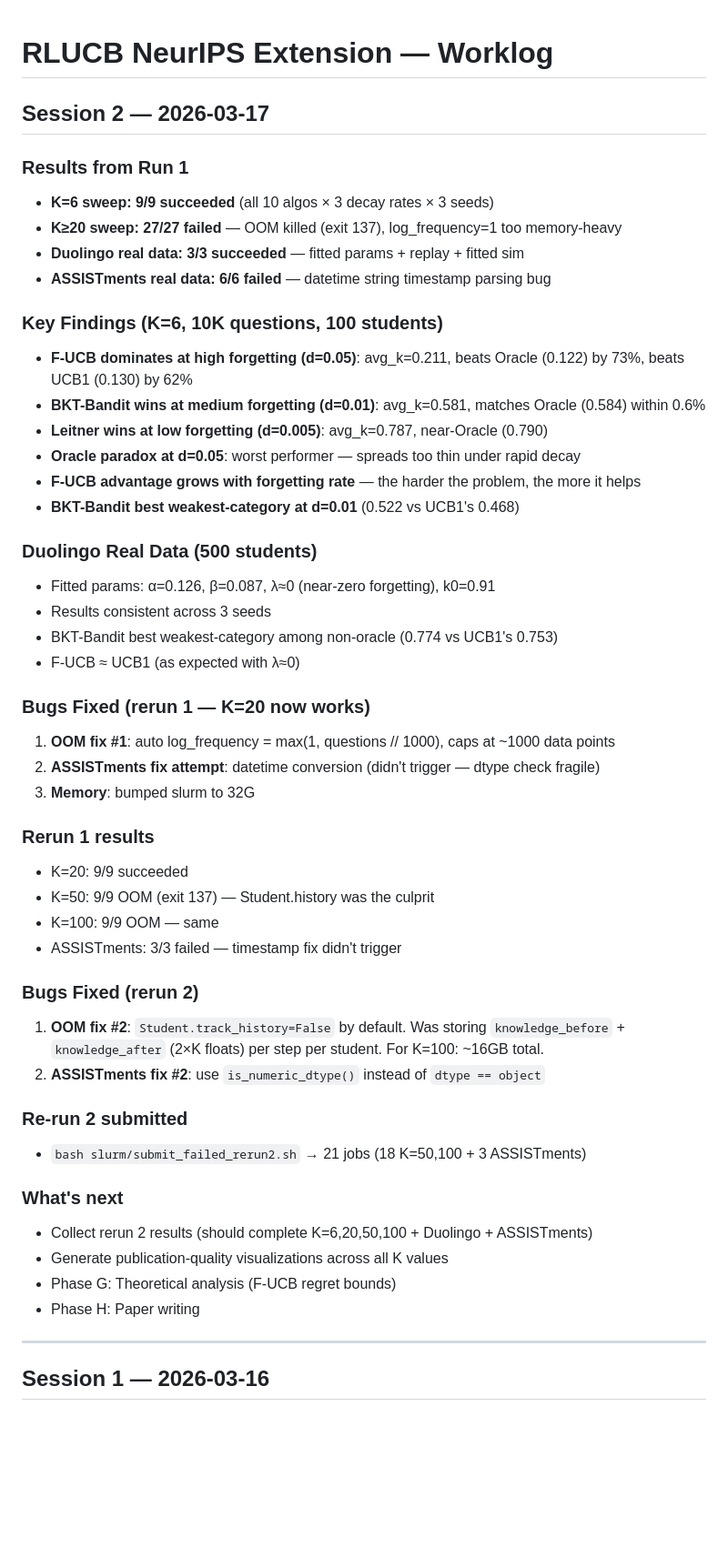
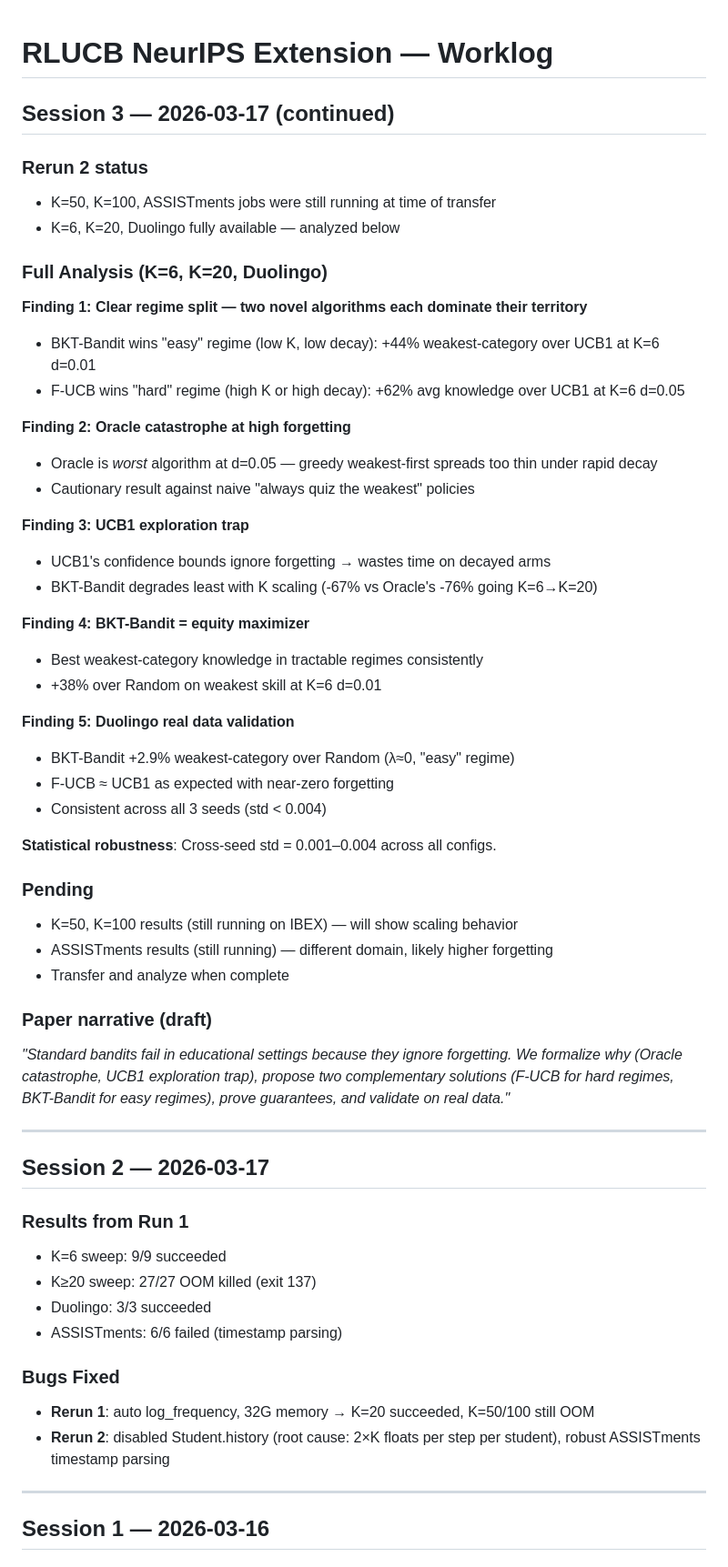
Before and after one commit to yradwan147/RLUCB, a Markdown page: WORKLOG.md, the part around one of its changes. Shown at 91% size. Rendered like a GitHub page; blank space fills up the shorter version.

```diff
--- a/WORKLOG.md
+++ b/WORKLOG.md
@@ -1,50 +1,57 @@
 # RLUCB NeurIPS Extension — Worklog
+
+## Session 3 — 2026-03-17 (continued)
+
+### Rerun 2 status
+- K=50, K=100, ASSISTments jobs were still running at time of transfer
+- K=6, K=20, Duolingo fully available — analyzed below
+
+### Full Analysis (K=6, K=20, Duolingo)
+
+**Finding 1: Clear regime split — two novel algorithms each dominate their territory**
+- BKT-Bandit wins "easy" regime (low K, low decay): +44% weakest-category over UCB1 at K=6 d=0.01
+- F-UCB wins "hard" regime (high K or high decay): +62% avg knowledge over UCB1 at K=6 d=0.05
+
+**Finding 2: Oracle catastrophe at high forgetting**
+- Oracle is *worst* algorithm at d=0.05 — greedy weakest-first spreads too thin under rapid decay
+- Cautionary result against naive "always quiz the weakest" policies
+
+**Finding 3: UCB1 exploration trap**
+- UCB1's confidence bounds ignore forgetting → wastes time on decayed arms
+- BKT-Bandit degrades least with K scaling (-67% vs Oracle's -76% going K=6→K=20)
+
+**Finding 4: BKT-Bandit = equity maximizer**
+- Best weakest-category knowledge in tractable regimes consistently
+- +38% over Random on weakest skill at K=6 d=0.01
+
+**Finding 5: Duolingo real data validation**
+- BKT-Bandit +2.9% weakest-category over Random (λ≈0, "easy" regime)
+- F-UCB ≈ UCB1 as expected with near-zero forgetting
+- Consistent across all 3 seeds (std < 0.004)
+
+**Statistical robustness**: Cross-seed std = 0.001–0.004 across all configs.
+
+### Pending
+- K=50, K=100 results (still running on IBEX) — will show scaling behavior
+- ASSISTments results (still running) — different domain, likely higher forgetting
+- Transfer and analyze when complete
+
+### Paper narrative (draft)
+*"Standard bandits fail in educational settings because they ignore forgetting. We formalize why (Oracle catastrophe, UCB1 exploration trap), propose two complementary solutions (F-UCB for hard regimes, BKT-Bandit for easy regimes), prove guarantees, and validate on real data."*
+
+---
 
 ## Session 2 — 2026-03-17
 
 ### Results from Run 1
-- **K=6 sweep: 9/9 succeeded** (all 10 algos × 3 decay rates × 3 seeds)
-- **K≥20 sweep: 27/27 failed** — OOM killed (exit 137), log_frequency=1 too memory-heavy
-- **Duolingo real data: 3/3 succeeded** — fitted params + replay + fitted sim
-- **ASSISTments real data: 6/6 failed** — datetime string timestamp parsing bug
+- K=6 sweep: 9/9 succeeded
+- K≥20 sweep: 27/27 OOM killed (exit 137)
+- Duolingo: 3/3 succeeded
+- ASSISTments: 6/6 failed (timestamp parsing)
 
-### Key Findings (K=6, 10K questions, 100 students)
-- **F-UCB dominates at high forgetting (d=0.05)**: avg_k=0.211, beats Oracle (0.122) by 73%, beats UCB1 (0.130) by 62%
-- **BKT-Bandit wins at medium forgetting (d=0.01)**: avg_k=0.581, matches Oracle (0.584) within 0.6%
-- **Leitner wins at low forgetting (d=0.005)**: avg_k=0.787, near-Oracle (0.790)
-- **Oracle paradox at d=0.05**: worst performer — spreads too thin under rapid decay
-- **F-UCB advantage grows with forgetting rate** — the harder the problem, the more it helps
-- **BKT-Bandit best weakest-category at d=0.01** (0.522 vs UCB1's 0.468)
-
-### Duolingo Real Data (500 students)
-- Fitted params: α=0.126, β=0.087, λ≈0 (near-zero forgetting), k0=0.91
-- Results consistent across 3 seeds
-- BKT-Bandit best weakest-category among non-oracle (0.774 vs UCB1's 0.753)
-- F-UCB ≈ UCB1 (as expected with λ≈0)
-
-### Bugs Fixed (rerun 1 — K=20 now works)
-1. **OOM fix #1**: auto log_frequency = max(1, questions // 1000), caps at ~1000 data points
-2. **ASSISTments fix attempt**: datetime conversion (didn't trigger — dtype check fragile)
-3. **Memory**: bumped slurm to 32G
-
-### Rerun 1 results
-- K=20: 9/9 succeeded
-- K=50: 9/9 OOM (exit 137) — Student.history was the culprit
-- K=100: 9/9 OOM — same
-- ASSISTments: 3/3 failed — timestamp fix didn't trigger
-
-### Bugs Fixed (rerun 2)
-1. **OOM fix #2**: `Student.track_history=False` by default. Was storing `knowledge_before` + `knowledge_after` (2×K floats) per step per student. For K=100: ~16GB total.
-2. **ASSISTments fix #2**: use `is_numeric_dtype()` instead of `dtype == object`
-
-### Re-run 2 submitted
-- `bash slurm/submit_failed_rerun2.sh` → 21 jobs (18 K=50,100 + 3 ASSISTments)
-
-### What's next
-- Collect rerun 2 results (should complete K=6,20,50,100 + Duolingo + ASSISTments)
-- Generate publication-quality visualizations across all K values
-- Phase G: Theoretical analysis (F-UCB regret bounds)
-- Phase H: Paper writing
+### Bugs Fixed
+- **Rerun 1**: auto log_frequency, 32G memory → K=20 succeeded, K=50/100 still OOM
+- **Rerun 2**: disabled Student.history (root cause: 2×K floats per step per student), robust ASSISTments timestamp parsing
 
 ---
 
```
Also changed, not shown: other parts of WORKLOG.md (+34 -37 lines).
